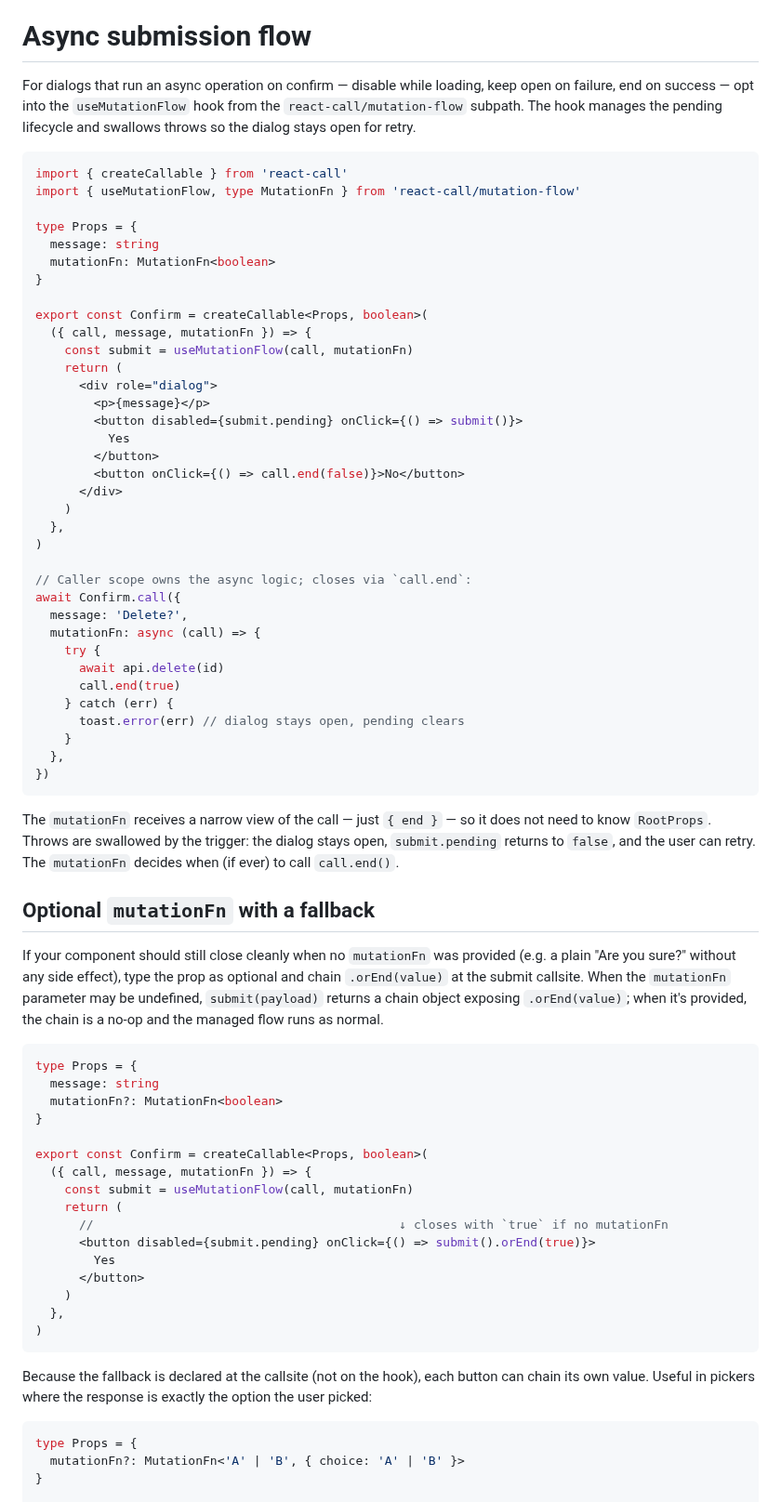
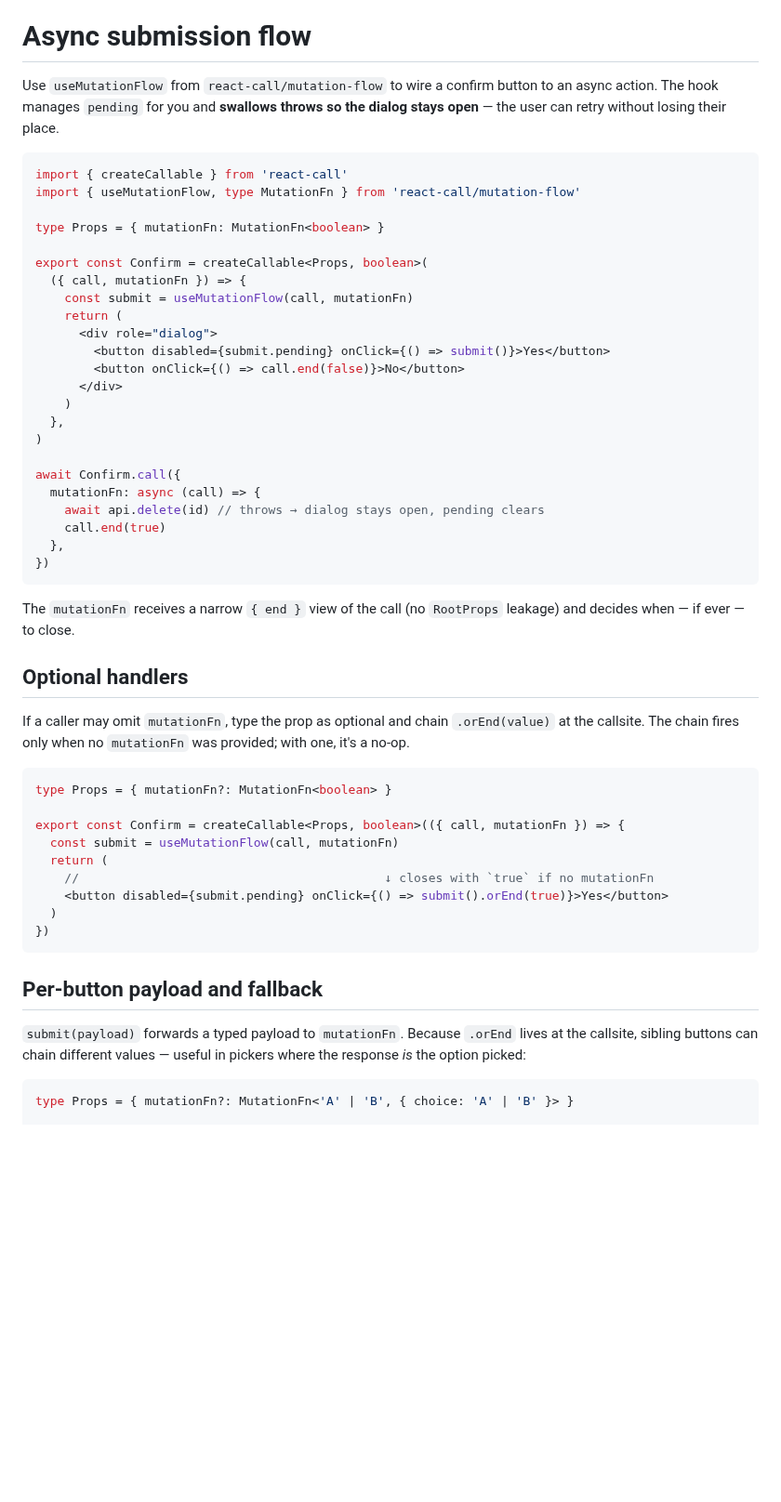
Before and after one commit to desko27/react-call, a Markdown page: README.md, the part around one of its changes. Shown at 93% size. Rendered like a GitHub page; blank space fills up the shorter version.

Commit message:
docs(readme): rewrite useMutationFlow section via crafting-effective-readmes
Shorter, code-first, less prose. Four subsections: main async-handler
example, optional handlers via .orEnd, per-button payload+fallback,
and the Manual-close path.

````diff
--- a/README.md
+++ b/README.md
@@ -262,88 +262,56 @@ You may want to use Root props if you need to:
 
 # Async submission flow
 
-For dialogs that run an async operation on confirm — disable while loading,
-keep open on failure, end on success — opt into the `useMutationFlow` hook
-from the `react-call/mutation-flow` subpath. The hook manages the pending
-lifecycle and swallows throws so the dialog stays open for retry.
+Use `useMutationFlow` from `react-call/mutation-flow` to wire a confirm button to an async action. The hook manages `pending` for you and **swallows throws so the dialog stays open** — the user can retry without losing their place.
 
 ```tsx
 import { createCallable } from 'react-call'
 import { useMutationFlow, type MutationFn } from 'react-call/mutation-flow'
 
-type Props = {
-  message: string
-  mutationFn: MutationFn<boolean>
-}
+type Props = { mutationFn: MutationFn<boolean> }
 
 export const Confirm = createCallable<Props, boolean>(
-  ({ call, message, mutationFn }) => {
+  ({ call, mutationFn }) => {
     const submit = useMutationFlow(call, mutationFn)
     return (
       <div role="dialog">
-        <p>{message}</p>
-        <button disabled={submit.pending} onClick={() => submit()}>
-          Yes
-        </button>
+        <button disabled={submit.pending} onClick={() => submit()}>Yes</button>
         <button onClick={() => call.end(false)}>No</button>
       </div>
     )
   },
 )
 
-// Caller scope owns the async logic; closes via `call.end`:
 await Confirm.call({
-  message: 'Delete?',
   mutationFn: async (call) => {
-    try {
-      await api.delete(id)
-      call.end(true)
-    } catch (err) {
-      toast.error(err) // dialog stays open, pending clears
-    }
+    await api.delete(id) // throws → dialog stays open, pending clears
+    call.end(true)
   },
 })
 ```
 
-The `mutationFn` receives a narrow view of the call — just `{ end }` — so
-it does not need to know `RootProps`. Throws are swallowed by the trigger:
-the dialog stays open, `submit.pending` returns to `false`, and the user
-can retry. The `mutationFn` decides when (if ever) to call `call.end()`.
+The `mutationFn` receives a narrow `{ end }` view of the call (no `RootProps` leakage) and decides when — if ever — to close.
 
-## Optional `mutationFn` with a fallback
+## Optional handlers
 
-If your component should still close cleanly when no `mutationFn` was
-provided (e.g. a plain "Are you sure?" without any side effect), type the
-prop as optional and chain `.orEnd(value)` at the submit callsite. When
-the `mutationFn` parameter may be undefined, `submit(payload)` returns
-a chain object exposing `.orEnd(value)`; when it's provided, the chain
-is a no-op and the managed flow runs as normal.
+If a caller may omit `mutationFn`, type the prop as optional and chain `.orEnd(value)` at the callsite. The chain fires only when no `mutationFn` was provided; with one, it's a no-op.
 
 ```tsx
-type Props = {
-  message: string
-  mutationFn?: MutationFn<boolean>
-}
+type Props = { mutationFn?: MutationFn<boolean> }
 
-export const Confirm = createCallable<Props, boolean>(
-  ({ call, message, mutationFn }) => {
-    const submit = useMutationFlow(call, mutationFn)
-    return (
-      //                                          ↓ closes with `true` if no mutationFn
-      <button disabled={submit.pending} onClick={() => submit().orEnd(true)}>
-        Yes
-      </button>
-    )
-  },
-)
+export const Confirm = createCallable<Props, boolean>(({ call, mutationFn }) => {
+  const submit = useMutationFlow(call, mutationFn)
+  return (
+    //                                          ↓ closes with `true` if no mutationFn
+    <button disabled={submit.pending} onClick={() => submit().orEnd(true)}>Yes</button>
+  )
+})
 ```
 
-Because the fallback is declared at the callsite (not on the hook), each
-button can chain its own value. Useful in pickers where the response is
-exactly the option the user picked:
+## Per-button payload and fallback
+
+`submit(payload)` forwards a typed payload to `mutationFn`. Because `.orEnd` lives at the callsite, sibling buttons can chain different values — useful in pickers where the response *is* the option picked:
 
 ```tsx
-type Props = {
-  mutationFn?: MutationFn<'A' | 'B', { choice: 'A' | 'B' }>
-}
+type Props = { mutationFn?: MutationFn<'A' | 'B', { choice: 'A' | 'B' }> }
 
````
Also changed, not shown: other parts of README.md (+7 -31 lines).
